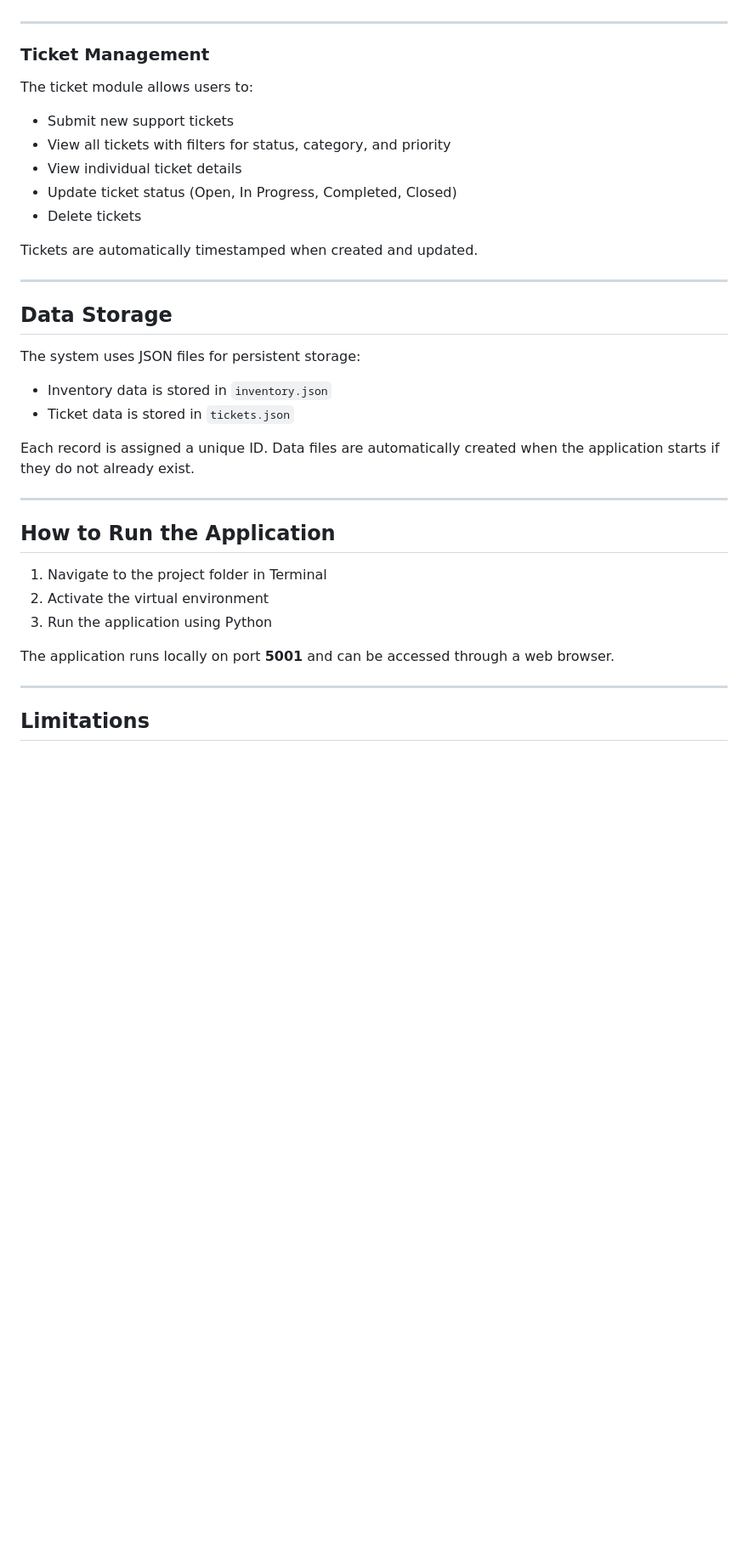
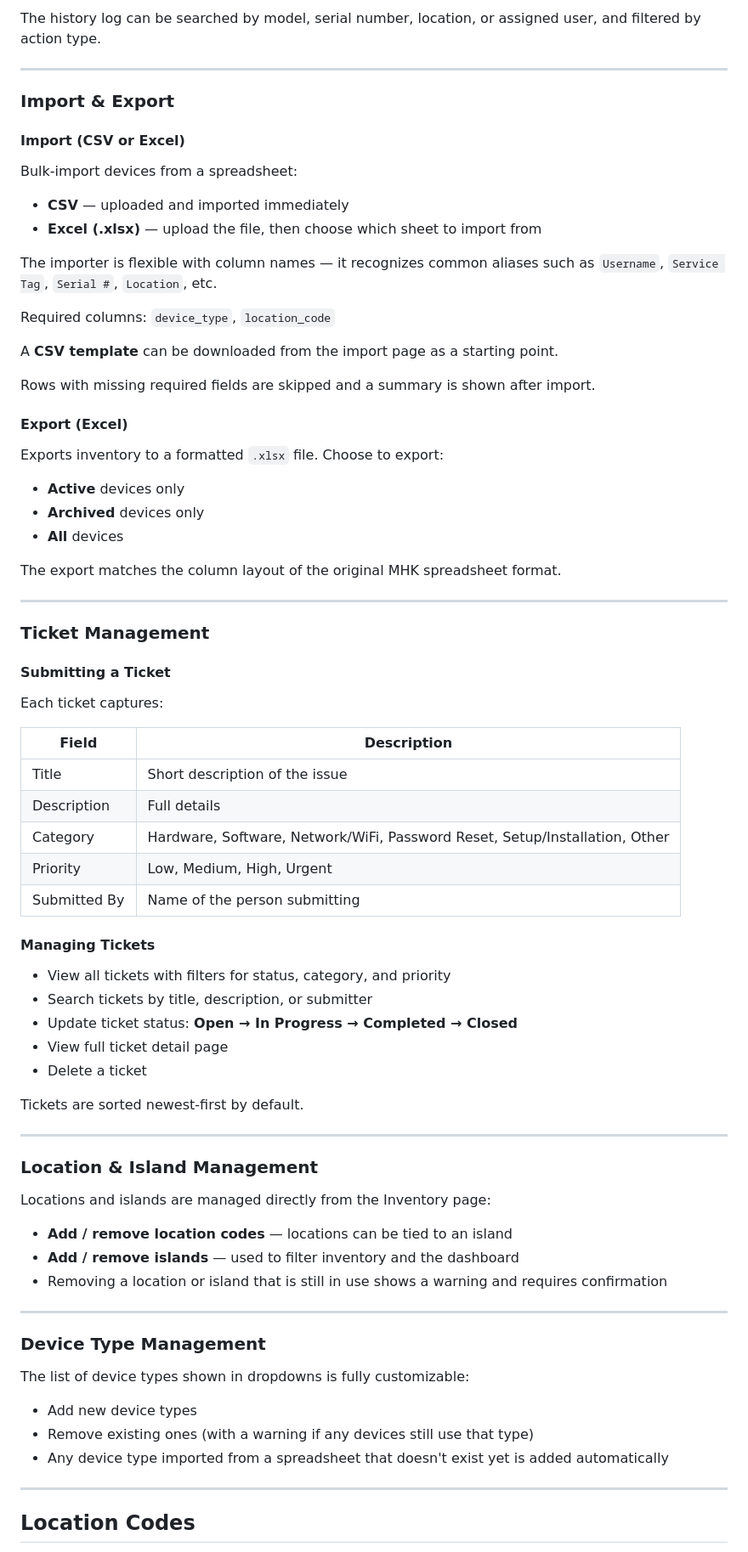
Before and after one commit to ThroyN/-MHK-Inventory, a Markdown page: ReadMe.md, the part around one of its changes. Shown at 85% size. Rendered like a GitHub page; blank space fills up the shorter version.

```diff
--- a/ReadMe.md
+++ b/ReadMe.md
@@ -79,40 +144,81 @@ A location code system is used to standardize office locations and reduce data e
+The history log can be searched by model, serial number, location, or assigned user, and filtered by action type.
+
+---
+
+### Import & Export
+
+#### Import (CSV or Excel)
+
+Bulk-import devices from a spreadsheet:
+
+- **CSV** — uploaded and imported immediately
+- **Excel (.xlsx)** — upload the file, then choose which sheet to import from
+
+The importer is flexible with column names — it recognizes common aliases such as `Username`, `Service Tag`, `Serial #`, `Location`, etc.
+
+Required columns: `device_type`, `location_code`
+
+A **CSV template** can be downloaded from the import page as a starting point.
+
+Rows with missing required fields are skipped and a summary is shown after import.
+
+#### Export (Excel)
+
+Exports inventory to a formatted `.xlsx` file. Choose to export:
+
+- **Active** devices only
+- **Archived** devices only
+- **All** devices
+
+The export matches the column layout of the original MHK spreadsheet format.
 
 ---
 
 ### Ticket Management
 
-The ticket module allows users to:
+#### Submitting a Ticket
 
-- Submit new support tickets
+Each ticket captures:
+
+| Field | Description |
+|---|---|
+| Title | Short description of the issue |
+| Description | Full details |
+| Category | Hardware, Software, Network/WiFi, Password Reset, Setup/Installation, Other |
+| Priority | Low, Medium, High, Urgent |
+| Submitted By | Name of the person submitting |
+
+#### Managing Tickets
+
 - View all tickets with filters for status, category, and priority
-- View individual ticket details
-- Update ticket status (Open, In Progress, Completed, Closed)
-- Delete tickets
+- Search tickets by title, description, or submitter
+- Update ticket status: **Open → In Progress → Completed → Closed**
+- View full ticket detail page
+- Delete a ticket
 
-Tickets are automatically timestamped when created and updated.
+Tickets are sorted newest-first by default.
 
 ---
 
-## Data Storage
+### Location & Island Management
 
-The system uses JSON files for persistent storage:
+Locations and islands are managed directly from the Inventory page:
 
-- Inventory data is stored in `inventory.json`
-- Ticket data is stored in `tickets.json`
-
-Each record is assigned a unique ID. Data files are automatically created when the application starts if they do not already exist.
+- **Add / remove location codes** — locations can be tied to an island
+- **Add / remove islands** — used to filter inventory and the dashboard
+- Removing a location or island that is still in use shows a warning and requires confirmation
 
 ---
 
-## How to Run the Application
+### Device Type Management
 
-1. Navigate to the project folder in Terminal
-2. Activate the virtual environment
-3. Run the application using Python
+The list of device types shown in dropdowns is fully customizable:
 
-The application runs locally on port **5001** and can be accessed through a web browser.
+- Add new device types
+- Remove existing ones (with a warning if any devices still use that type)
+- Any device type imported from a spreadsheet that doesn't exist yet is added automatically
 
 ---
 
-## Limitations
+## Location Codes
 
```
Also changed, not shown: other parts of ReadMe.md (+133 -53 lines).
